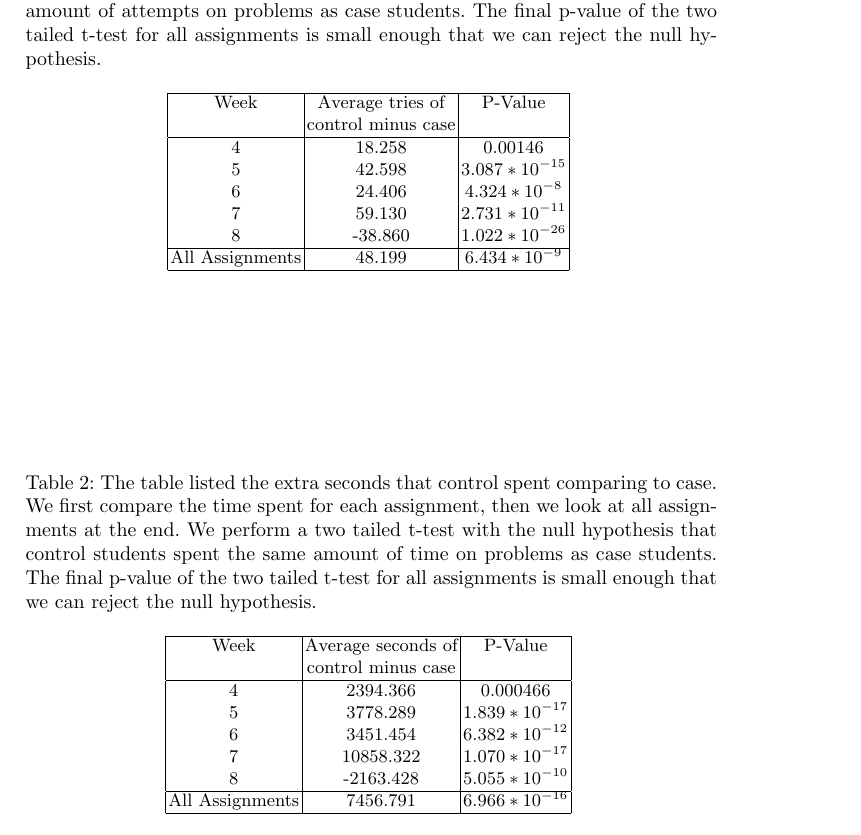
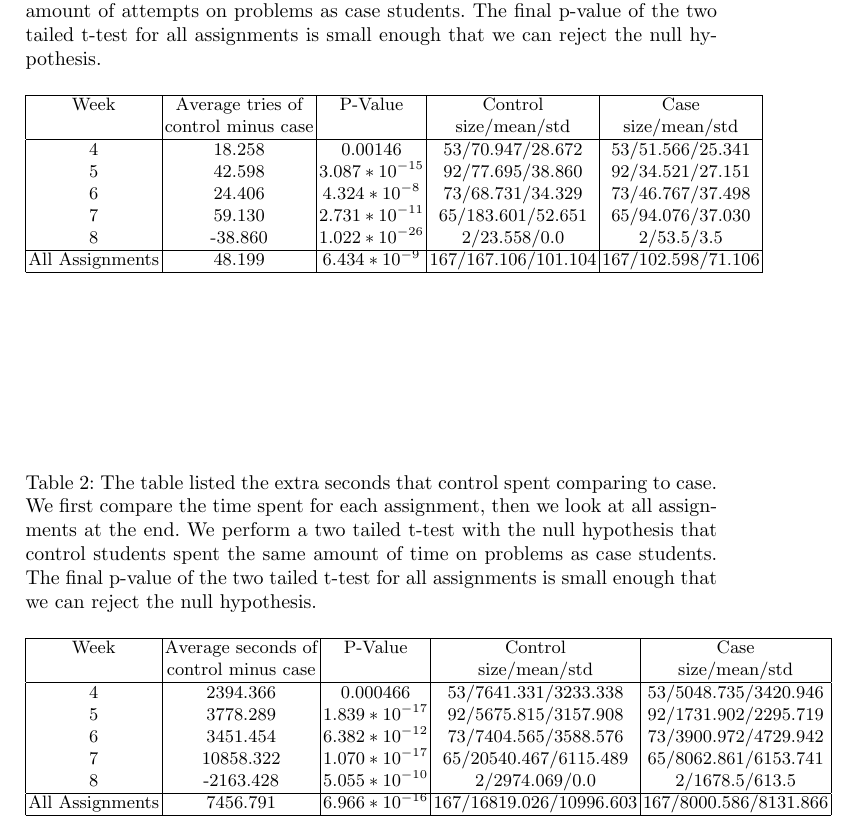
Before and after one commit to zhenzhai/adaptive_hint_paper, a LaTeX thesis (main.tex): part of page 10 of 14, cut so that both start at the same text. Compiled offline with pdfLaTeX.

Commit message:
added columns in table

```diff
--- a/main.tex
+++ b/main.tex
@@ -162,16 +162,16 @@ Our data shows that case students spend an average of 48.199 fewer attempts than
 \begin{table}
 \caption{The table listed the extra number of attempts that control students spent comparing to case students. We first compare the attempts for each assignment, then we look at all assignments at the end. We also perform a two tailed t-test with the null hypothesis that control students should have the same amount of attempts on problems as case students. The final p-value of the two tailed t-test for all assignments is small enough that we can reject the null hypothesis.}
 \begin{center}
-  \begin{tabular}{| c | c | c |}
+  \begin{tabular}{| c | c | c | c | c |}
   \hline
-   Week & Average tries of & P-Value \\
-      & control minus case  & \\ \hline
-	4 & 18.258 & 0.00146 \\
-	5 & 42.598 & $3.087 * 10^{-15}$ \\
-	6 & 24.406 & $4.324 * 10^{-8}$ \\
-	7 & 59.130 & $2.731 * 10^{-11}$ \\
-	8 & -38.860 & $1.022 * 10^{-26} $\\ \hline
-    All Assignments & 48.199 & $6.434 * 10^{-9}$ \\
+   Week & Average tries of & P-Value & Control & Case\\
+      & control minus case  & &size/mean/std & size/mean/std\\ \hline
+	4 & 18.258 & 0.00146 & 53/70.947/28.672 & 53/51.566/25.341\\
+	5 & 42.598 & $3.087 * 10^{-15}$ & 92/77.695/38.860 & 92/34.521/27.151\\
+	6 & 24.406 & $4.324 * 10^{-8}$ & 73/68.731/34.329 & 73/46.767/37.498 \\
+	7 & 59.130 & $2.731 * 10^{-11}$ & 65/183.601/52.651 & 65/94.076/37.030\\
+	8 & -38.860 & $1.022 * 10^{-26} $ & 2/23.558/0.0 & 2/53.5/3.5\\ \hline
+    All Assignments & 48.199 & $6.434 * 10^{-9}$ &167/167.106/101.104 & 167/102.598/71.106\\
     \hline
   \end{tabular}
   \label{tab:no_hint}
@@ -187,16 +187,16 @@ We do similar analysis on the time students spend on problems. See Table \ref{ta
 \begin{table}
 \caption{The table listed the extra seconds that control spent comparing to case. We first compare the time spent for each assignment, then we look at all assignments at the end. We perform a two tailed t-test with the null hypothesis that control students spent the same amount of time on problems as case students. The final p-value of the two tailed t-test for all assignments is small enough that we can reject the null hypothesis.}
 \begin{center}
-  \begin{tabular}{| c | c | c |}
+  \begin{tabular}{| c | c | c | c | c |}
   \hline
-   Week & Average seconds of & P-Value \\
-      & control minus case  & \\ \hline
-	4 & 2394.366 & 0.000466 \\
-	5 & 3778.289 & $1.839*10^{-17}$ \\
-	6 & 3451.454 & $6.382*10^{-12} $\\
-	7 & 10858.322 & $1.070*10^{-17}$ \\
-	8 & -2163.428 & $5.055*10^{-10}$ \\ \hline
-    All Assignments & 7456.791 & $6.966 * 10^{-16}$ \\
+   Week & Average seconds of & P-Value & Control & Case\\
+      & control minus case  & &size/mean/std & size/mean/std \\ \hline
+	4 & 2394.366 & 0.000466 & 53/7641.331/3233.338 & 53/5048.735/3420.946\\
+	5 & 3778.289 & $1.839*10^{-17}$ & 92/5675.815/3157.908 & 92/1731.902/2295.719\\
+	6 & 3451.454 & $6.382*10^{-12} $ & 73/7404.565/3588.576 & 73/3900.972/4729.942\\
+	7 & 10858.322 & $1.070*10^{-17}$ & 65/20540.467/6115.489 & 65/8062.861/6153.741\\
+	8 & -2163.428 & $5.055*10^{-10}$ & 2/2974.069/0.0 & 2/1678.5/613.5\\ \hline
+    All Assignments & 7456.791 & $6.966 * 10^{-16}$ & 167/16819.026/10996.603 & 167/8000.586/8131.866\\
     \hline
   \end{tabular}
   \label{tab:no_hint_time}
```
Also changed, not shown: main.pdf, 3 other files.
